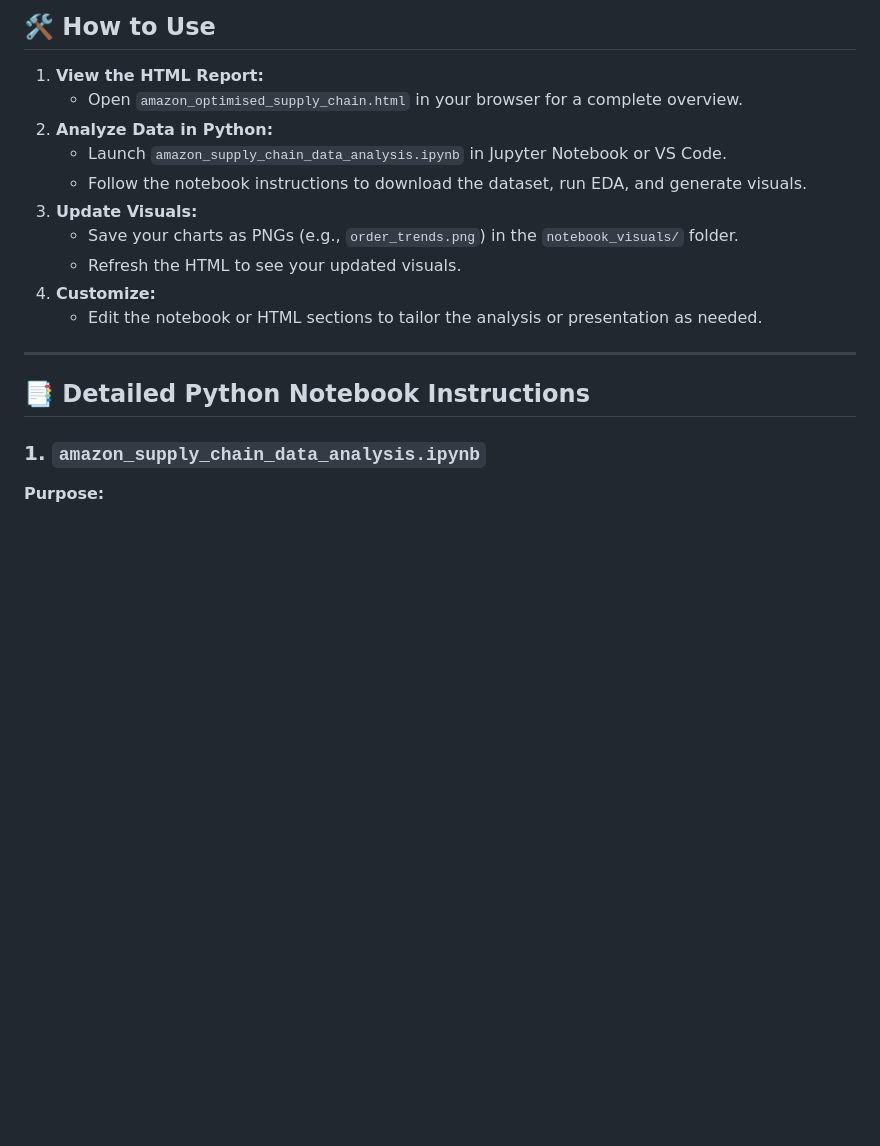
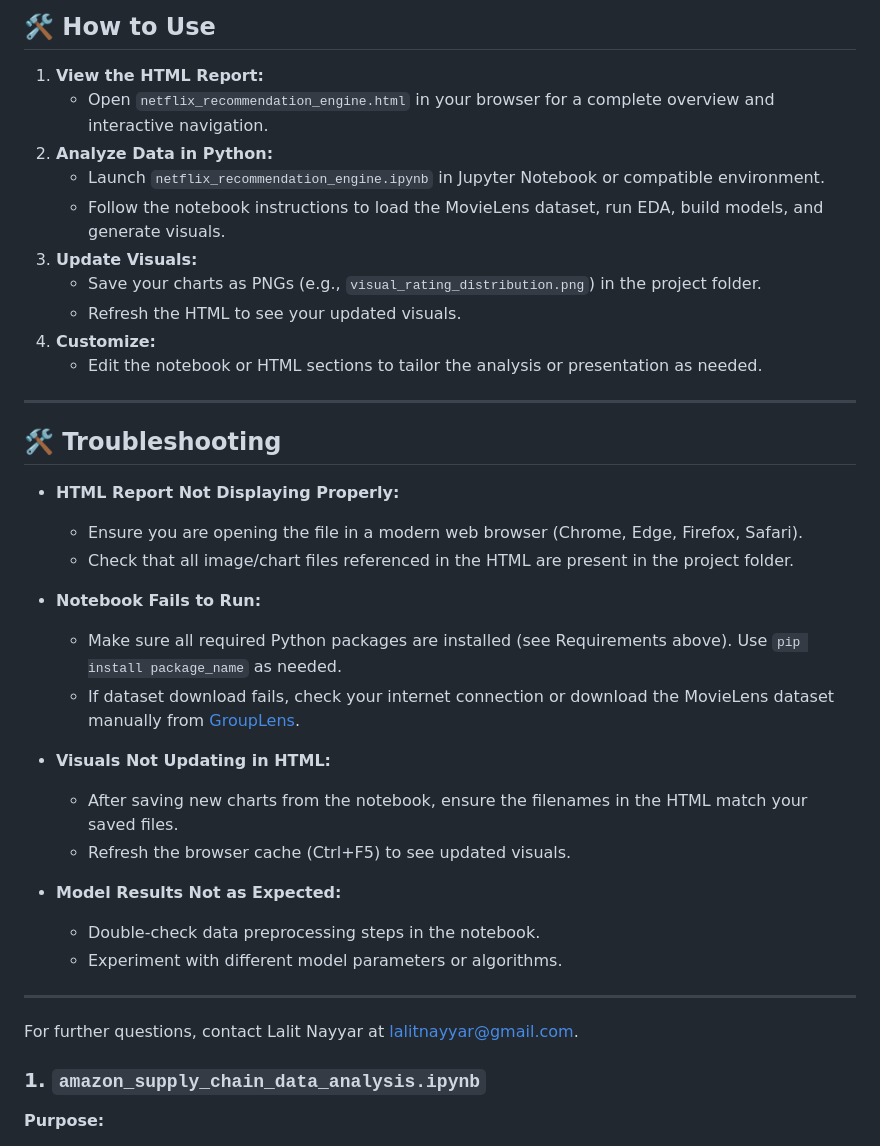
Before and after one commit to lalitnayyar/iimkassignment6, a Markdown page: README.md, the part around one of its changes. Drawn GitHub-style; blank space fills up the shorter version.

```diff
--- a/README.md
+++ b/README.md
@@ -46,19 +66,40 @@
 ## 🛠️ How to Use
 
 1. **View the HTML Report:**
-   - Open `amazon_optimised_supply_chain.html` in your browser for a complete overview.
+   - Open `netflix_recommendation_engine.html` in your browser for a complete overview and interactive navigation.
 2. **Analyze Data in Python:**
-   - Launch `amazon_supply_chain_data_analysis.ipynb` in Jupyter Notebook or VS Code.
-   - Follow the notebook instructions to download the dataset, run EDA, and generate visuals.
+   - Launch `netflix_recommendation_engine.ipynb` in Jupyter Notebook or compatible environment.
+   - Follow the notebook instructions to load the MovieLens dataset, run EDA, build models, and generate visuals.
 3. **Update Visuals:**
-   - Save your charts as PNGs (e.g., `order_trends.png`) in the `notebook_visuals/` folder.
+   - Save your charts as PNGs (e.g., `visual_rating_distribution.png`) in the project folder.
    - Refresh the HTML to see your updated visuals.
 4. **Customize:**
    - Edit the notebook or HTML sections to tailor the analysis or presentation as needed.
 
 ---
 
-## 📑 Detailed Python Notebook Instructions
+## 🛠️ Troubleshooting
+
+- **HTML Report Not Displaying Properly:**
+  - Ensure you are opening the file in a modern web browser (Chrome, Edge, Firefox, Safari).
+  - Check that all image/chart files referenced in the HTML are present in the project folder.
+
+- **Notebook Fails to Run:**
+  - Make sure all required Python packages are installed (see Requirements above). Use `pip install package_name` as needed.
+  - If dataset download fails, check your internet connection or download the MovieLens dataset manually from [GroupLens](https://grouplens.org/datasets/movielens/20m/).
+
+- **Visuals Not Updating in HTML:**
+  - After saving new charts from the notebook, ensure the filenames in the HTML match your saved files.
+  - Refresh the browser cache (Ctrl+F5) to see updated visuals.
+
+- **Model Results Not as Expected:**
+  - Double-check data preprocessing steps in the notebook.
+  - Experiment with different model parameters or algorithms.
+
+---
+
+For further questions, contact Lalit Nayyar at lalitnayyar@gmail.com.
+
 
 ### 1. `amazon_supply_chain_data_analysis.ipynb`
 
```
Also changed, not shown: other parts of README.md (+95 -14 lines).
